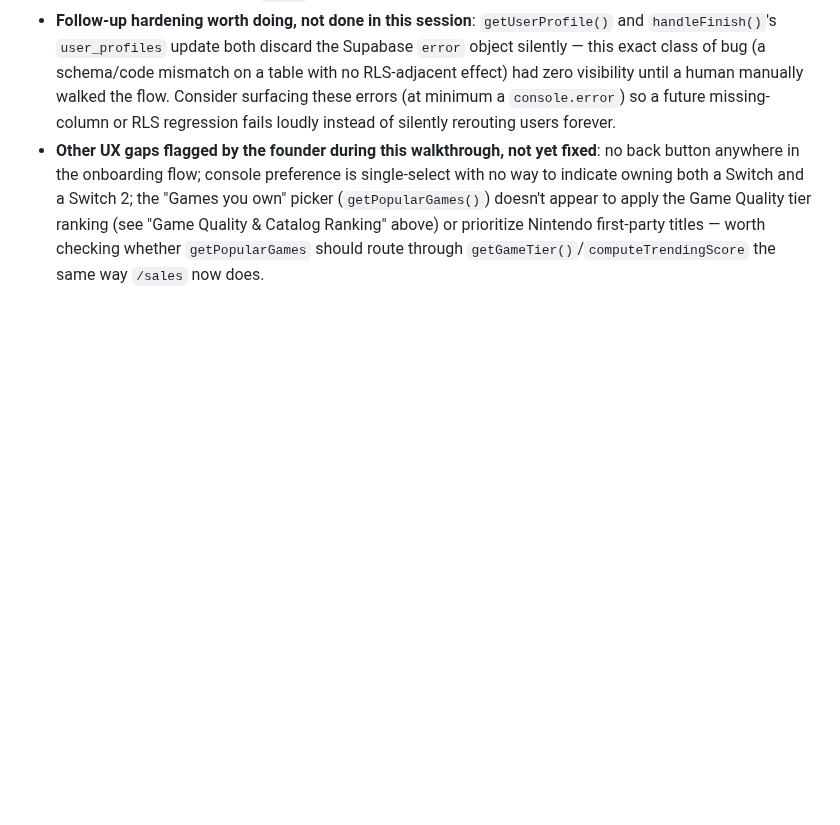
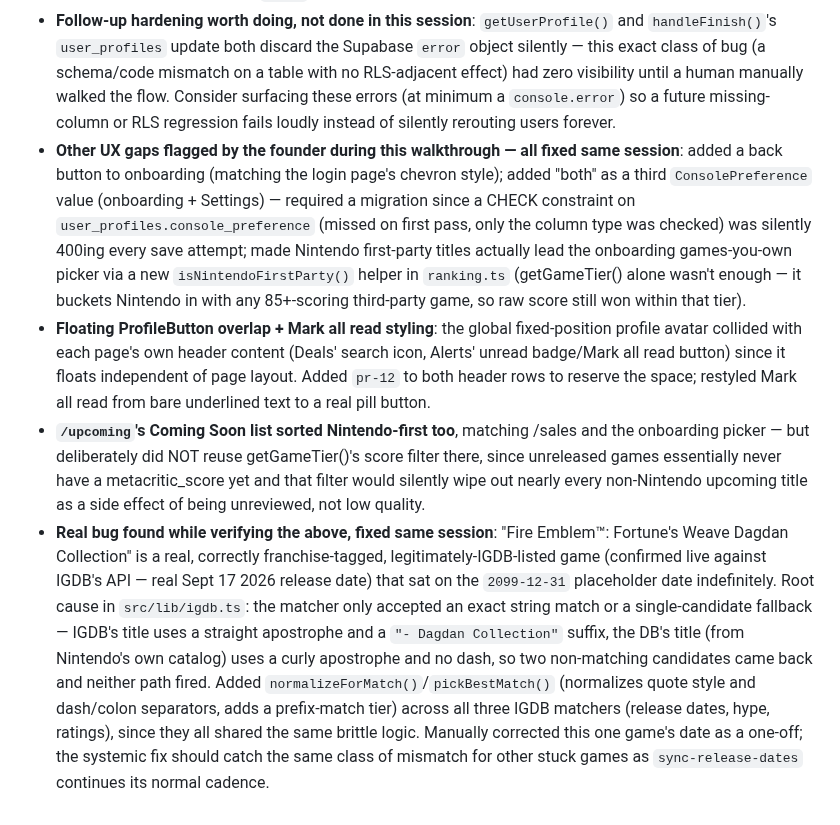
Before and after one commit to huntcuttin/blipd, a Markdown page: CLAUDE.md, the part around the change. Drawn GitHub-style; blank space fills up the shorter version.

Commit message:
Session log: UX gap fixes, profile button overlap, IGDB matching bug
Co-Authored-By: Claude Sonnet 5 <noreply@anthropic.com>

```diff
--- a/CLAUDE.md
+++ b/CLAUDE.md
@@ -1036,4 +1036,7 @@ Ran the actual launch-readiness item #5 (follow a game, trigger a real alert, re
 - **Verified custom SMTP was never configured for Supabase Auth** (checked directly via the Management API: `smtp_host: null`) — magic links had been running on Supabase's default mailer this whole time (2 emails/hour, restricted to team addresses, explicitly non-production per their own docs). Configured custom SMTP through Resend (`smtp.resend.com:465`, matching the infra already in place) via the same Management API. Sent and confirmed a real magic-link email arrived. **This was likely the actual reason magic links were failing/rate-limited for any real (non-team) user — a launch blocker more severe than anything else on the audit list, and it had gone completely undetected because nobody had done a real end-to-end login test until now.**
 - **Found and fixed a critical onboarding loop**: after finishing the onboarding flow (console → retro consoles → games you own), the user was silently bounced back to step 1 every time. Root cause: `user_profiles.onboarding_completed` — a column the app code has referenced since 2026-03-17 and a migration for it has existed in the repo since the same date (`supabase/migrations/20260317_001_add_onboarding_completed.sql`) — **was never actually applied to the live database**. Every `getUserProfile()` call silently failed its select (unknown column) and fell back to `onboardingCompleted: false`, and every `handleFinish()` update silently failed too (both call sites swallow the Supabase error instead of checking it) — so onboarding could never mark itself complete, for any user, ever. Applied the migration live via the Management API; confirmed the column now exists and defaults to `false` for the one existing row. **This means every single user who has completed onboarding since March likely hit this exact loop** — worth checking how many people abandoned there (compare `auth.users` count vs anyone who ever reached `/home`).
 - **Follow-up hardening worth doing, not done in this session**: `getUserProfile()` and `handleFinish()`'s `user_profiles` update both discard the Supabase `error` object silently — this exact class of bug (a schema/code mismatch on a table with no RLS-adjacent effect) had zero visibility until a human manually walked the flow. Consider surfacing these errors (at minimum a `console.error`) so a future missing-column or RLS regression fails loudly instead of silently rerouting users forever.
-- **Other UX gaps flagged by the founder during this walkthrough, not yet fixed**: no back button anywhere in the onboarding flow; console preference is single-select with no way to indicate owning both a Switch and a Switch 2; the "Games you own" picker (`getPopularGames()`) doesn't appear to apply the Game Quality tier ranking (see "Game Quality & Catalog Ranking" above) or prioritize Nintendo first-party titles — worth checking whether `getPopularGames` should route through `getGameTier()`/`computeTrendingScore` the same way `/sales` now does.
+- **Other UX gaps flagged by the founder during this walkthrough — all fixed same session**: added a back button to onboarding (matching the login page's chevron style); added "both" as a third `ConsolePreference` value (onboarding + Settings) — required a migration since a CHECK constraint on `user_profiles.console_preference` (missed on first pass, only the column type was checked) was silently 400ing every save attempt; made Nintendo first-party titles actually lead the onboarding games-you-own picker via a new `isNintendoFirstParty()` helper in `ranking.ts` (getGameTier() alone wasn't enough — it buckets Nintendo in with any 85+-scoring third-party game, so raw score still won within that tier).
+- **Floating ProfileButton overlap + Mark all read styling**: the global fixed-position profile avatar collided with each page's own header content (Deals' search icon, Alerts' unread badge/Mark all read button) since it floats independent of page layout. Added `pr-12` to both header rows to reserve the space; restyled Mark all read from bare underlined text to a real pill button.
+- **`/upcoming`'s Coming Soon list sorted Nintendo-first too**, matching /sales and the onboarding picker — but deliberately did NOT reuse getGameTier()'s score filter there, since unreleased games essentially never have a metacritic_score yet and that filter would silently wipe out nearly every non-Nintendo upcoming title as a side effect of being unreviewed, not low quality.
+- **Real bug found while verifying the above, fixed same session**: "Fire Emblem™: Fortune's Weave Dagdan Collection" is a real, correctly franchise-tagged, legitimately-IGDB-listed game (confirmed live against IGDB's API — real Sept 17 2026 release date) that sat on the `2099-12-31` placeholder date indefinitely. Root cause in `src/lib/igdb.ts`: the matcher only accepted an exact string match or a single-candidate fallback — IGDB's title uses a straight apostrophe and a `"- Dagdan Collection"` suffix, the DB's title (from Nintendo's own catalog) uses a curly apostrophe and no dash, so two non-matching candidates came back and neither path fired. Added `normalizeForMatch()`/`pickBestMatch()` (normalizes quote style and dash/colon separators, adds a prefix-match tier) across all three IGDB matchers (release dates, hype, ratings), since they all shared the same brittle logic. Manually corrected this one game's date as a one-off; the systemic fix should catch the same class of mismatch for other stuck games as `sync-release-dates` continues its normal cadence.
```
